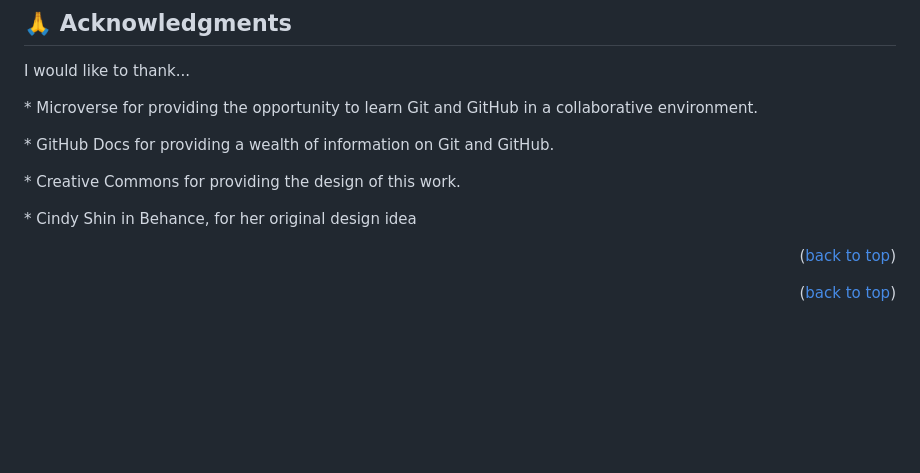
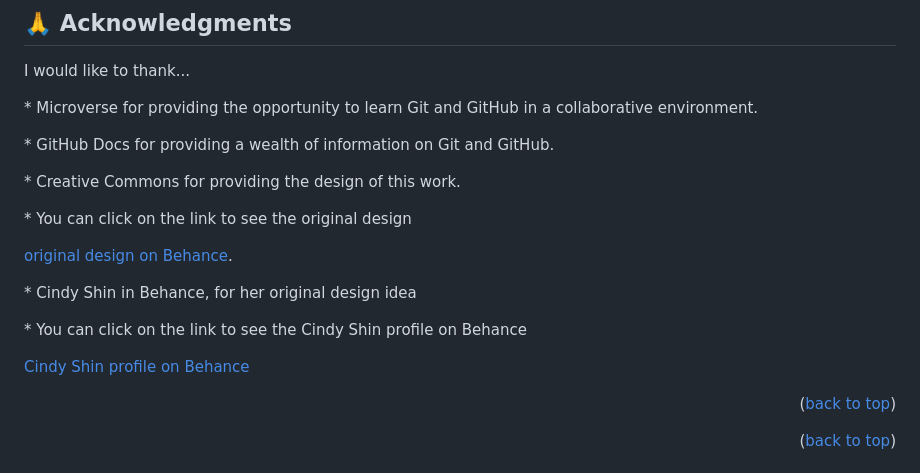
Before and after one commit to ClaudiaRojasSoto/Capstone_Project1, a Markdown page: README.md, the part around the change. Rendered like a GitHub page; blank space fills up the shorter version.

Commit message:
Add the links to Behance and Cindy Shin on README file

```diff
--- a/README.md
+++ b/README.md
@@ -204,7 +204,14 @@ I would like to thank...
 <p> * Microverse for providing the opportunity to learn Git and GitHub in a collaborative environment.</p>
 <p> * GitHub Docs for providing a wealth of information on Git and GitHub.</p>
 <p> * Creative Commons for providing the design of this work.</p>
+<p> * You can click on the link to see the original design</p>
+
+[original design on Behance](https://www.behance.net/gallery/29845175CC-Global-Summit-2015).
+
 <p> * Cindy Shin in Behance, for her original design idea</p>
+<p> * You can click on the link to see the Cindy Shin profile on Behance</p>
+
+[Cindy Shin profile on Behance](https://www.behance.net/adagio07)
 
 <p align="right">(<a href="#readme-top">back to top</a>)</p>
 
```
